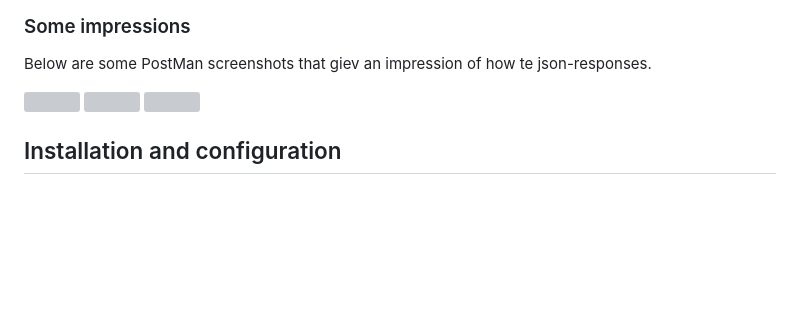
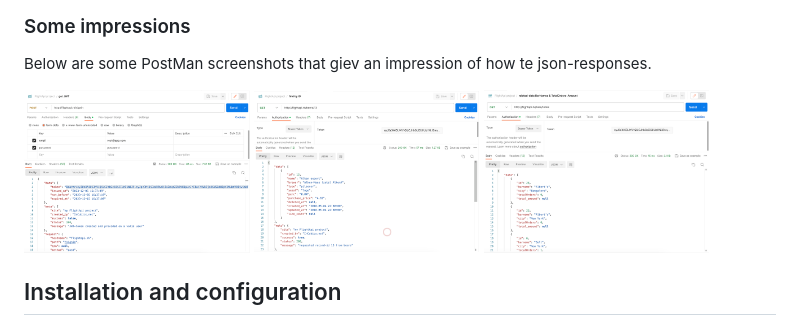
Before and after one commit to rkerssies/FlightApi, a Markdown page: ReadMe.md, the part around the change. Rendered like a GitHub page; blank space fills up the shorter version; grey boxes are pictures that could not be loaded.

Commit message:
Update ReadMe.md
links

```diff
--- a/ReadMe.md
+++ b/ReadMe.md
@@ -15,9 +15,9 @@ You can easelly add your own routes, custom sql-queries and data-validation, rol
 ### Some impressions
 Below are some PostMan screenshots that giev an impression of how te json-responses.
 
-<img src="Readme/01-get-token.png" width="30%" style="margin-right:10px;">
-<img src="Readme/02-find-by-id.png" width="30%" style="margin-right:10px;">
-<img src="Readme/03-related-sql.png" width="30%" style="margin-right:10px;">
+<img src="https://github.com/rkerssies/FlightApi/blob/main/ReadMe/01-get-token.png" width="30%" style="margin-right:10px;">
+<img src="https://github.com/rkerssies/FlightApi/blob/main/ReadMe/02-find-by-id.png" width="30%" style="margin-right:10px;">
+<img src="https://github.com/rkerssies/FlightApi/blob/main/ReadMe/03-related-sql.png" width="30%" style="margin-right:10px;">
 
 
 ## Installation and configuration
```
